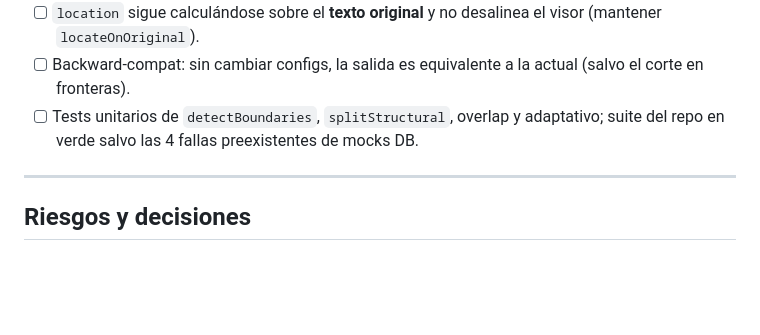
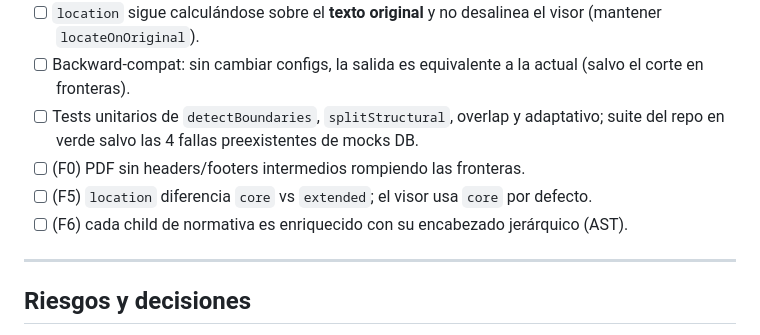
Before and after one commit to emilioMarchi/RAG, a Markdown page: PLAN_CHUNKING_ESTRUCTURAL.md, the part around one of its changes. Rendered like a GitHub page; blank space fills up the shorter version.

```diff
--- a/PLAN_CHUNKING_ESTRUCTURAL.md
+++ b/PLAN_CHUNKING_ESTRUCTURAL.md
@@ -196,6 +247,9 @@ La partición óptima se mide, no se asume:
 - [ ] `location` sigue calculándose sobre el **texto original** y no desalinea el visor (mantener `locateOnOriginal`).
 - [ ] Backward-compat: sin cambiar configs, la salida es equivalente a la actual (salvo el corte en fronteras).
 - [ ] Tests unitarios de `detectBoundaries`, `splitStructural`, overlap y adaptativo; suite del repo en verde salvo las 4 fallas preexistentes de mocks DB.
+- [ ] (F0) PDF sin headers/footers intermedios rompiendo las fronteras.
+- [ ] (F5) `location` diferencia `core` vs `extended`; el visor usa `core` por defecto.
+- [ ] (F6) cada child de normativa es enriquecido con su encabezado jerárquico (AST).
 
 ---
 
```
Also changed, not shown: other parts of PLAN_CHUNKING_ESTRUCTURAL.md (+66 -11 lines).
